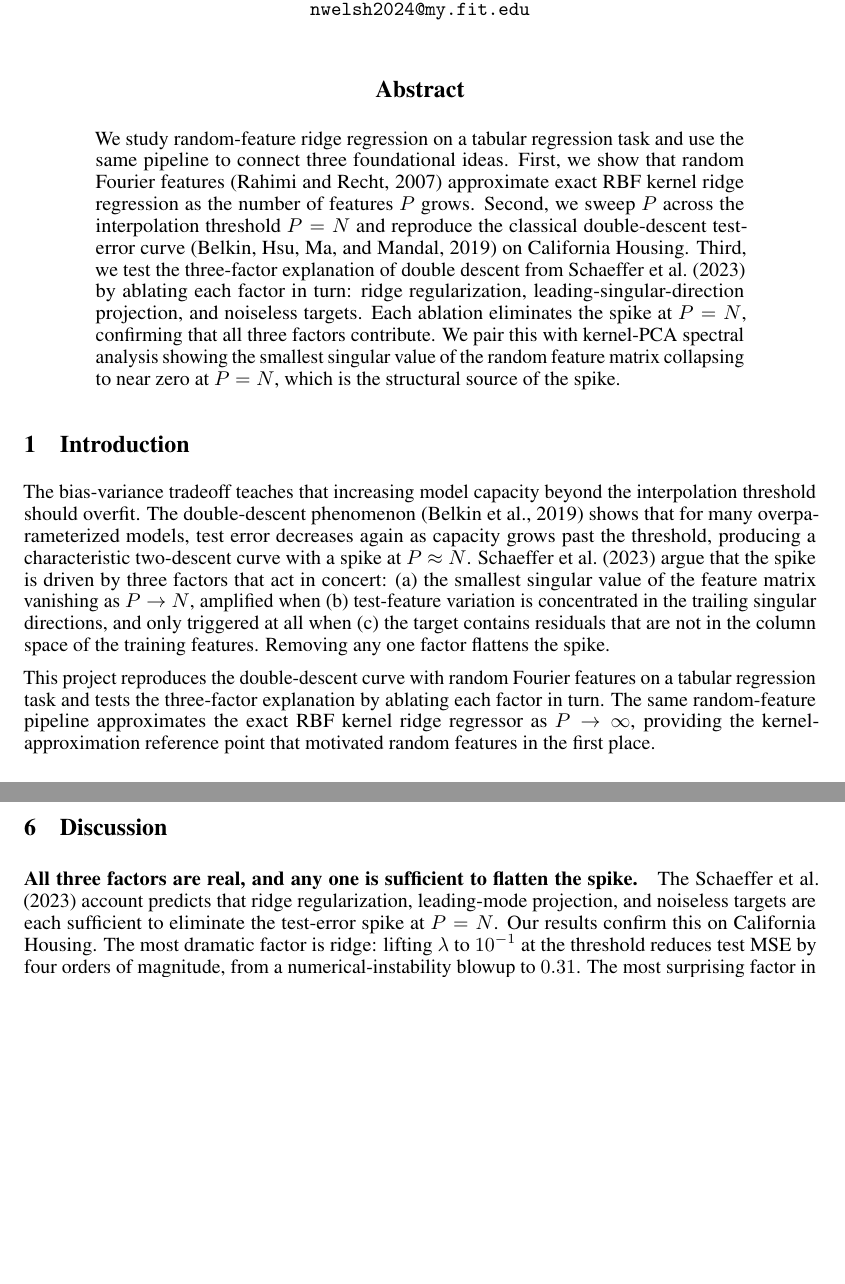
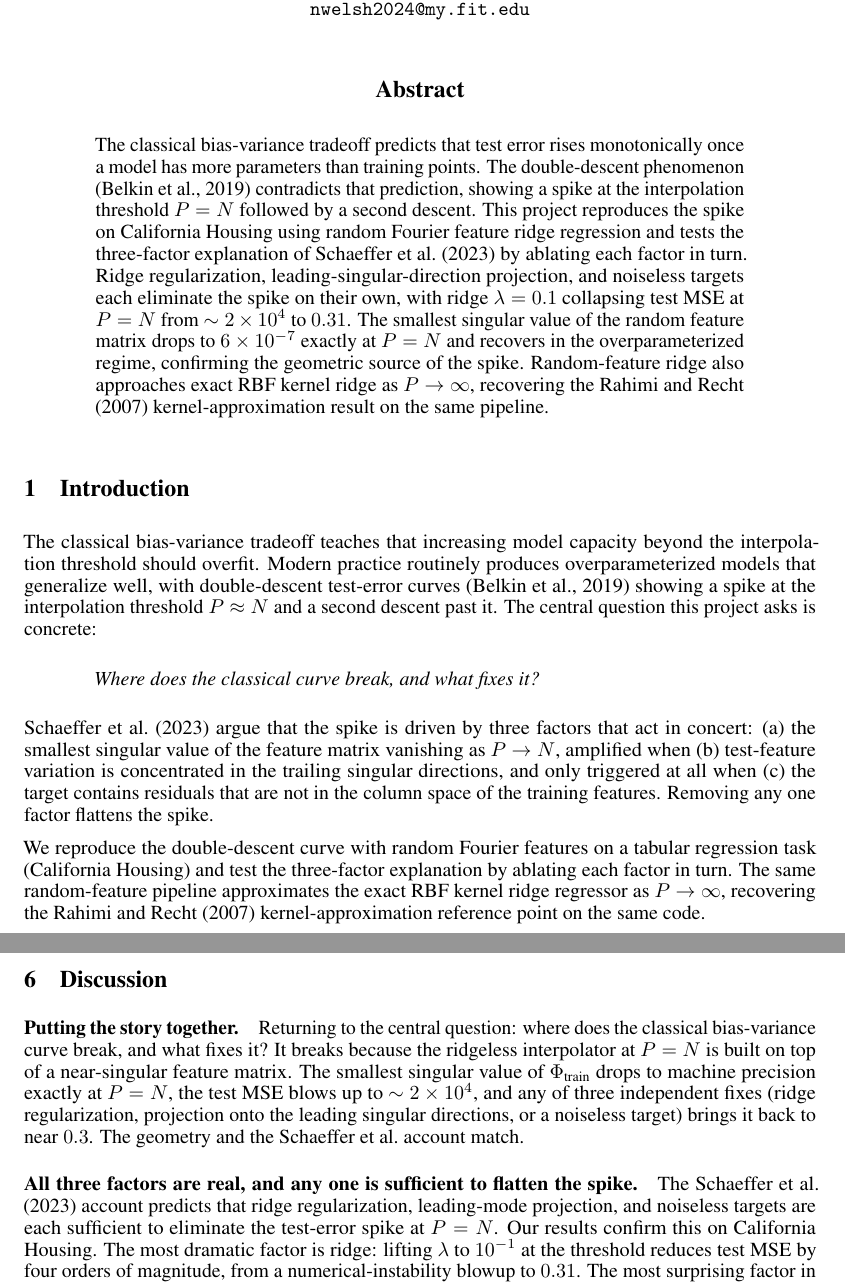
Before and after one commit to nickvpn/vit-ml-xai-project, a LaTeX paper (introml/project2/report/intro_to_ml/main.tex): two parts of pages 1 and 4 of 7 before the commit and two parts of pages 1 and 5 of 7 after it, joined at a grey line, cut so that both start at the same text, the shorter picture padded with empty space. Compiled offline with pdfLaTeX.

Commit message:
polish introml report

```diff
--- a/introml/project2/report/intro_to_ml/main.tex
+++ b/introml/project2/report/intro_to_ml/main.tex
@@ -30,14 +30,20 @@
 \maketitle
 
 \begin{abstract}
-We study random-feature ridge regression on a tabular regression task and use the same pipeline to connect three foundational ideas. First, we show that random Fourier features (Rahimi and Recht, 2007) approximate exact RBF kernel ridge regression as the number of features $P$ grows. Second, we sweep $P$ across the interpolation threshold $P = N$ and reproduce the classical double-descent test-error curve (Belkin, Hsu, Ma, and Mandal, 2019) on California Housing. Third, we test the three-factor explanation of double descent from Schaeffer et al.\ (2023) by ablating each factor in turn: ridge regularization, leading-singular-direction projection, and noiseless targets. Each ablation eliminates the spike at $P = N$, confirming that all three factors contribute. We pair this with kernel-PCA spectral analysis showing the smallest singular value of the random feature matrix collapsing to near zero at $P = N$, which is the structural source of the spike.
+The classical bias-variance tradeoff predicts that test error rises monotonically once a model has more parameters than training points. The double-descent phenomenon (Belkin et al., 2019) contradicts that prediction, showing a spike at the interpolation threshold $P = N$ followed by a second descent. This project reproduces the spike on California Housing using random Fourier feature ridge regression and tests the three-factor explanation of Schaeffer et al.\ (2023) by ablating each factor in turn. Ridge regularization, leading-singular-direction projection, and noiseless targets each eliminate the spike on their own, with ridge $\lambda = 0.1$ collapsing test MSE at $P = N$ from $\sim 2 \times 10^4$ to $0.31$. The smallest singular value of the random feature matrix drops to $6 \times 10^{-7}$ exactly at $P = N$ and recovers in the overparameterized regime, confirming the geometric source of the spike. Random-feature ridge also approaches exact RBF kernel ridge as $P \to \infty$, recovering the Rahimi and Recht (2007) kernel-approximation result on the same pipeline.
 \end{abstract}
 
 \section{Introduction}
 
-The bias-variance tradeoff teaches that increasing model capacity beyond the interpolation threshold should overfit. The double-descent phenomenon (Belkin et al., 2019) shows that for many overparameterized models, test error decreases again as capacity grows past the threshold, producing a characteristic two-descent curve with a spike at $P \approx N$. Schaeffer et al.\ (2023) argue that the spike is driven by three factors that act in concert: (a) the smallest singular value of the feature matrix vanishing as $P \to N$, amplified when (b) test-feature variation is concentrated in the trailing singular directions, and only triggered at all when (c) the target contains residuals that are not in the column space of the training features. Removing any one factor flattens the spike.
+The classical bias-variance tradeoff teaches that increasing model capacity beyond the interpolation threshold should overfit. Modern practice routinely produces overparameterized models that generalize well, with double-descent test-error curves (Belkin et al., 2019) showing a spike at the interpolation threshold $P \approx N$ and a second descent past it. The central question this project asks is concrete:
 
-This project reproduces the double-descent curve with random Fourier features on a tabular regression task and tests the three-factor explanation by ablating each factor in turn. The same random-feature pipeline approximates the exact RBF kernel ridge regressor as $P \to \infty$, providing the kernel-approximation reference point that motivated random features in the first place.
+\begin{quote}
+\emph{Where does the classical curve break, and what fixes it?}
+\end{quote}
+
+Schaeffer et al.\ (2023) argue that the spike is driven by three factors that act in concert: (a) the smallest singular value of the feature matrix vanishing as $P \to N$, amplified when (b) test-feature variation is concentrated in the trailing singular directions, and only triggered at all when (c) the target contains residuals that are not in the column space of the training features. Removing any one factor flattens the spike.
+
+We reproduce the double-descent curve with random Fourier features on a tabular regression task (California Housing) and test the three-factor explanation by ablating each factor in turn. The same random-feature pipeline approximates the exact RBF kernel ridge regressor as $P \to \infty$, recovering the Rahimi and Recht (2007) kernel-approximation reference point on the same code.
 
 \subsection{Contributions}
 \begin{itemize}
@@ -173,6 +179,9 @@ Figure~\ref{fig:kpca} shows the singular spectrum of the random feature matrix a
 
 \section{Discussion}
 
+\paragraph{Putting the story together.}
+Returning to the central question: where does the classical bias-variance curve break, and what fixes it? It breaks because the ridgeless interpolator at $P = N$ is built on top of a near-singular feature matrix. The smallest singular value of $\Phi_{\text{train}}$ drops to machine precision exactly at $P = N$, the test MSE blows up to $\sim 2 \times 10^4$, and any of three independent fixes (ridge regularization, projection onto the leading singular directions, or a noiseless target) brings it back to near $0.3$. The geometry and the Schaeffer et al.\ account match.
+
 \paragraph{All three factors are real, and any one is sufficient to flatten the spike.}
 The Schaeffer et al.\ (2023) account predicts that ridge regularization, leading-mode projection, and noiseless targets are each sufficient to eliminate the test-error spike at $P = N$. Our results confirm this on California Housing. The most dramatic factor is ridge: lifting $\lambda$ to $10^{-1}$ at the threshold reduces test MSE by four orders of magnitude, from a numerical-instability blowup to $0.31$. The most surprising factor in absolute terms is leading-mode projection: at $k = N/4$, test MSE at the threshold is $0.35$, matching the best ridge result without using $\lambda$ at all.
 
```
Also changed, not shown: introml/project2/report/intro_to_ml/main.pdf.
